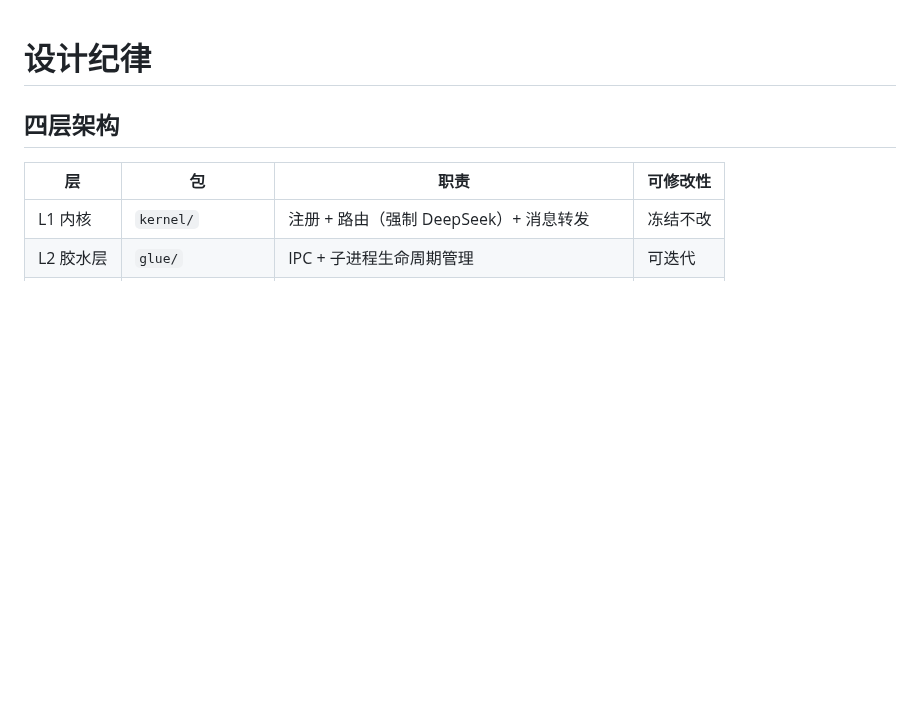
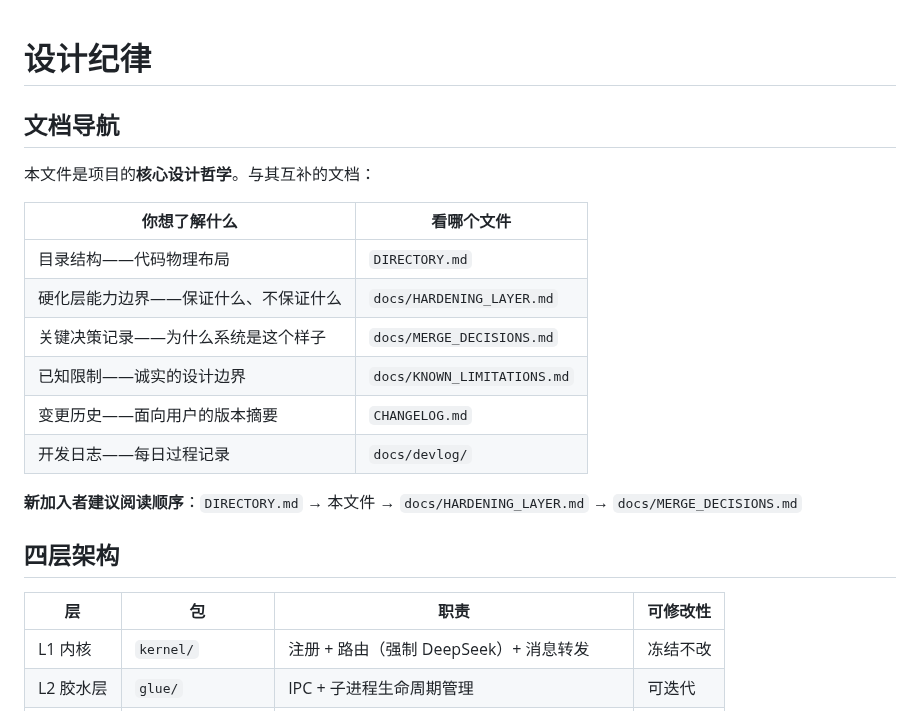
Before and after one commit to diuclive-lab/beishan-core, a Markdown page: DESIGN_PRINCIPLES.md, the part around the change. GitHub-like rendering; blank space fills up the shorter version.

Commit message:
docs: DESIGN_PRINCIPLES.md 增加文档导航表
作为项目文档的"前门"，列出所有互补文档及其定位，
标注新加入者建议阅读顺序。

Co-Authored-By: Claude Opus 4.7 <noreply@anthropic.com>

```diff
--- a/DESIGN_PRINCIPLES.md
+++ b/DESIGN_PRINCIPLES.md
@@ -1,4 +1,19 @@
 # 设计纪律
+
+## 文档导航
+
+本文件是项目的**核心设计哲学**。与其互补的文档：
+
+| 你想了解什么 | 看哪个文件 |
+|-------------|-----------|
+| 目录结构——代码物理布局 | `DIRECTORY.md` |
+| 硬化层能力边界——保证什么、不保证什么 | `docs/HARDENING_LAYER.md` |
+| 关键决策记录——为什么系统是这个样子 | `docs/MERGE_DECISIONS.md` |
+| 已知限制——诚实的设计边界 | `docs/KNOWN_LIMITATIONS.md` |
+| 变更历史——面向用户的版本摘要 | `CHANGELOG.md` |
+| 开发日志——每日过程记录 | `docs/devlog/` |
+
+**新加入者建议阅读顺序**：`DIRECTORY.md` → 本文件 → `docs/HARDENING_LAYER.md` → `docs/MERGE_DECISIONS.md`
 
 ## 四层架构
 
```
